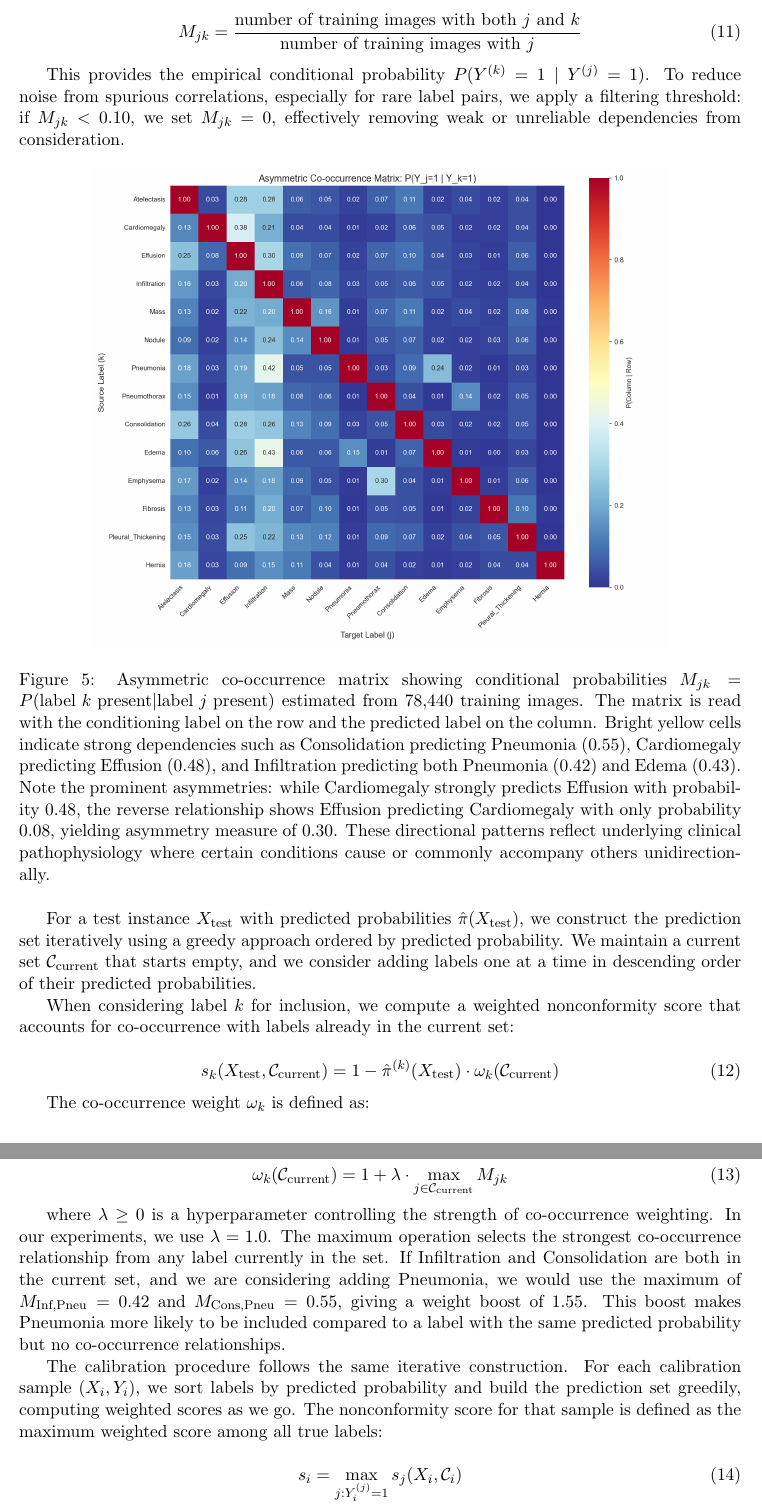
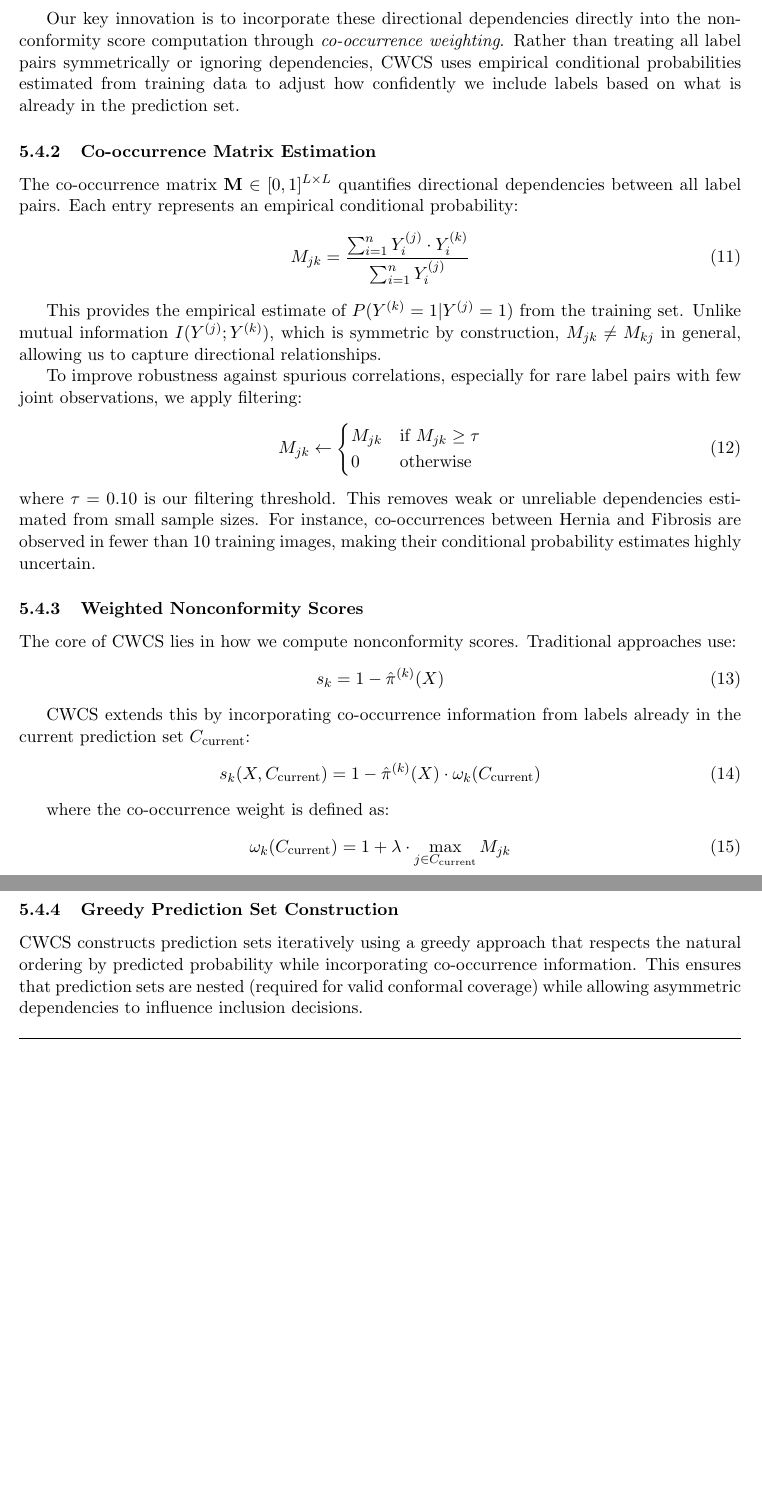
Before and after one commit to AdrianMosnegutu/Label-Aware-Conformal-Prediction-Research, a LaTeX paper (article/main.tex, which reads article/sections/conformal_prediction_methods.tex): two parts of pages 13 and 14 of 23, joined at a grey line, cut at the place of the change, the shorter picture padded with empty space. The pictures show the PDF file article/main.pdf that the author committed with the source.

Commit message:
refine original contribution

```diff
--- a/article/sections/conformal_prediction_methods.tex
+++ b/article/sections/conformal_prediction_methods.tex
@@ -116,42 +113,35 @@ For each pair of labels $j$ and $k$, we estimate:
 
+Our key innovation is to incorporate these directional dependencies directly into the nonconformity score computation through \emph{co-occurrence weighting}. Rather than treating all label pairs symmetrically or ignoring dependencies, CWCS uses empirical conditional probabilities estimated from training data to adjust how confidently we include labels based on what is already in the prediction set.
+
+\subsubsection{Co-occurrence Matrix Estimation}
+
+The co-occurrence matrix $\mathbf{M} \in [0,1]^{L \times L}$ quantifies directional dependencies between all label pairs. Each entry represents an empirical conditional probability:
 \begin{equation}
-M_{jk} = \frac{\text{number of training images with both } j \text{ and } k}{\text{number of training images with } j}\label{eq:equation11}
+M_{jk} = \frac{\sum_{i=1}^{n} Y_i^{(j)} \cdot Y_i^{(k)}}{\sum_{i=1}^{n} Y_i^{(j)}}
 \end{equation}
 
-This provides the empirical conditional probability $P(Y^{(k)}=1 \mid Y^{(j)}=1)$.
-To reduce noise from spurious correlations, especially for rare label pairs, we apply a filtering threshold: if $M_{jk} < 0.10$, we set $M_{jk} = 0$, effectively removing weak or unreliable dependencies from consideration.
+This provides the empirical estimate of $P(Y^{(k)} = 1 | Y^{(j)} = 1)$ from the training set. Unlike mutual information $I(Y^{(j)}; Y^{(k)})$, which is symmetric by construction, $M_{jk} \neq M_{kj}$ in general, allowing us to capture directional relationships.
 
-\begin{figure}[H]
-\centering
-\includegraphics[width=0.8\textwidth]{../results/figures/co_occurrence_matrix}
-\caption{Asymmetric co-occurrence matrix showing conditional probabilities $M_{jk} = P(\text{label } k \text{ present} | \text{label } j \text{ present})$ estimated from 78,440 training images. The matrix is read with the conditioning label on the row and the predicted label on the column. Bright yellow cells indicate strong dependencies such as Consolidation predicting Pneumonia (0.55), Cardiomegaly predicting Effusion (0.48), and Infiltration predicting both Pneumonia (0.42) and Edema (0.43). Note the prominent asymmetries: while Cardiomegaly strongly predicts Effusion with probability 0.48, the reverse relationship shows Effusion predicting Cardiomegaly with only probability 0.08, yielding asymmetry measure of 0.30. These directional patterns reflect underlying clinical pathophysiology where certain conditions cause or commonly accompany others unidirectionally.}
-\label{fig:cooccurrence}
-\end{figure}
+To improve robustness against spurious correlations, especially for rare label pairs with few joint observations, we apply filtering:
+\begin{equation}
+M_{jk} \leftarrow \begin{cases}
+M_{jk} & \text{if } M_{jk} \geq \tau \\
+0 & \text{otherwise}
+\end{cases}
+\end{equation}
+where $\tau = 0.10$ is our filtering threshold. This removes weak or unreliable dependencies estimated from small sample sizes. For instance, co-occurrences between Hernia and Fibrosis are observed in fewer than 10 training images, making their conditional probability estimates highly uncertain.
 
-For a test instance $X_{\text{test}}$ with predicted probabilities $\hat{\pi}(X_{\text{test}})$, we construct the prediction set iteratively using a greedy approach ordered by predicted probability.
-We maintain a current set $\mathcal{C}_{\text{current}}$ that starts empty, and we consider adding labels one at a time in descending order of their predicted probabilities.
+\subsubsection{Weighted Nonconformity Scores}
 
-When considering label $k$ for inclusion, we compute a weighted nonconformity score that accounts for co-occurrence with labels already in the current set:
-
+The core of CWCS lies in how we compute nonconformity scores. Traditional approaches use:
 \begin{equation}
-s_k(X_{\text{test}}, \mathcal{C}_{\text{current}}) = 1 - \hat{\pi}^{(k)}(X_{\text{test}}) \cdot \omega_k(\mathcal{C}_{\text{current}})\label{eq:equation12}
+s_k = 1 - \hat{\pi}^{(k)}(X)
 \end{equation}
 
-The co-occurrence weight $\omega_k$ is defined as:
-
+CWCS extends this by incorporating co-occurrence information from labels already in the current prediction set $C_{\text{current}}$:
 \begin{equation}
-\omega_k(\mathcal{C}_{\text{current}}) = 1 + \lambda \cdot \max_{j \in \mathcal{C}_{\text{current}}} M_{jk}\label{eq:equation13}
+s_k(X, C_{\text{current}}) = 1 - \hat{\pi}^{(k)}(X) \cdot \omega_k(C_{\text{current}})
 \end{equation}
 
-where $\lambda \geq 0$ is a hyperparameter controlling the strength of co-occurrence weighting.
-In our experiments, we use $\lambda = 1.0$.
-The maximum operation selects the strongest co-occurrence relationship from any label currently in the set.
-If Infiltration and Consolidation are both in the current set, and we are considering adding Pneumonia, we would use the maximum of $M_{\text{Inf},\text{Pneu}} = 0.42$ and $M_{\text{Cons},\text{Pneu}} = 0.55$, giving a weight boost of 1.55.
-This boost makes Pneumonia more likely to be included compared to a label with the same predicted probability but no co-occurrence relationships.
-
-The calibration procedure follows the same iterative construction.
-For each calibration sample $(X_i, Y_i)$, we sort labels by predicted probability and build the prediction set greedily, computing weighted scores as we go.
-The nonconformity score for that sample is defined as the maximum weighted score among all true labels:
-
+where the co-occurrence weight is defined as:
 \begin{equation}
-s_i = \max_{j : Y_i^{(j)}=1} s_j(X_i, \mathcal{C}_i)\label{eq:equation14}
@@ -166,4 +154,13 @@ This ensures nested prediction sets necessary for valid coverage.
+\begin{equation}
+\omega_{\text{Pneu}} = 1 + 1.0 \times M_{\text{Inf,Pneu}} = 1 + 1.0 \times 0.42 = 1.42
+\end{equation}
 
-\begin{algorithm}
+This transforms the nonconformity score from $s = 1 - 0.31 = 0.69$ to $s = 1 - 0.31 \times 1.42 = 0.56$, making Pneumonia substantially more likely to be included based on its clinical relationship with Infiltration.
+
+\subsubsection{Greedy Prediction Set Construction}
+
+CWCS constructs prediction sets iteratively using a greedy approach that respects the natural ordering by predicted probability while incorporating co-occurrence information. This ensures that prediction sets are nested (required for valid conformal coverage) while allowing asymmetric dependencies to influence inclusion decisions.
+
+\begin{algorithm}[H]
 \caption{CWCS Calibration}
 \begin{algorithmic}[1]
@@ -173,17 +166,0 @@ This ensures nested prediction sets necessary for valid coverage.
-\FOR{each calibration sample $(X_i, Y_i)$}
-    \STATE Compute predictions $\hat{\pi}(X_i)$
-    \STATE Sort labels by probability: $\sigma \gets \text{argsort}(\hat{\pi}(X_i), \text{descending})$
-    \STATE Initialize $\mathcal{C} \gets \emptyset$, $s_{\max} \gets 0$
-    \FOR{each label $k$ in order $\sigma$}
-        \STATE Compute weight: $\omega_k \gets 1 + \lambda \cdot \max_{j \in \mathcal{C}} M_{jk}$ (or 1 if $\mathcal{C}$ empty)
-        \STATE Compute score: $s_k \gets 1 - \hat{\pi}^{(k)}(X_i) \cdot \omega_k$
-        \IF{$Y_i^{(k)} = 1$}
-            \STATE $s_{\max} \gets \max(s_{\max}, s_k)$
-        \ENDIF
-        \STATE $\mathcal{C} \gets \mathcal{C} \cup \{k\}$
-    \ENDFOR
-    \STATE Append $s_{\max}$ to $\mathcal{S}$
-\ENDFOR
-\STATE $\hat{q} \gets \text{Quantile}(\mathcal{S} \cup \{\infty\}, 1-\alpha)$
-\RETURN $\hat{q}$
-\end{algorithmic}\label{alg:algorithm}
@@ -190,2 +187,3 @@ This ensures nested prediction sets necessary for valid coverage.
 \end{algorithm}
 
+\begin{algorithm}[H]
@@ -199 +191,0 @@ This ensures nested prediction sets necessary for valid coverage.
-\STATE Initialize $\mathcal{C} \gets \emptyset$
@@ -204,3 +191,0 @@ This ensures nested prediction sets necessary for valid coverage.
-        \STATE $\mathcal{C} \gets \mathcal{C} \cup \{k\}$
-    \ELSE
-        \STATE \textbf{break}
@@ -210,0 +193,4 @@ This ensures nested prediction sets necessary for valid coverage.
+\Ensure Prediction set $C$
+\State Compute predictions $\hat{\pi}(X_{\text{test}})$
+\State Sort labels: $\sigma \leftarrow \text{argsort}(\hat{\pi}(X_{\text{test}}), \text{descending})$
+\State Initialize $C \leftarrow \emptyset$
@@ -211,2 +200,10 @@ This ensures nested prediction sets necessary for valid coverage.
+    \If{$s_k \leq \hat{q}$}
+        \State $C \leftarrow C \cup \{k\}$
+    \Else
+        \State \textbf{break}
+    \EndIf
+\EndFor
+\State \Return $C$
+\end{algorithmic}
 \end{algorithm}
 
@@ -214,0 +223 @@ Because we apply the same scoring function consistently across calibration and t
+\begin{itemize}
@@ -214,0 +229,3 @@ Because we apply the same scoring function consistently across calibration and t
+\end{itemize}
+
+The asymmetric dependency modeling represents the first systematic integration of directional clinical relationships into conformal prediction for multi-label medical imaging, addressing a gap identified in our literature review where no existing method explicitly captures asymmetric label dependencies within the conformal framework.
```
Also changed, not shown: article/main.tex (+2 -1 lines), article/references.bib (+0 -9 lines), article/main.pdf, article/sections/conformal_prediction_methods.tex (75 more changed lines).
